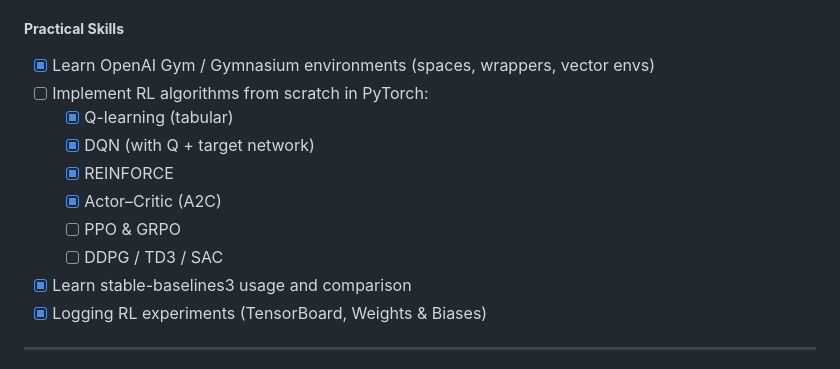
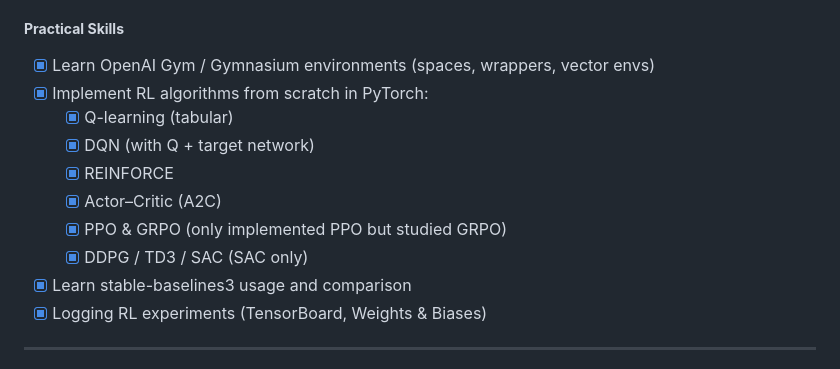
Before and after one commit to youssef-omarrr/Machine-and-deep-learning, a Markdown page: Reinforcement Learning/README.md, the part around the change printed below. Rendered like a GitHub page.

```diff
--- a/Reinforcement Learning/README.md
+++ b/Reinforcement Learning/README.md
@@ -46,13 +46,13 @@
 ##### **Practical Skills**
 
 - [x] Learn OpenAI Gym / Gymnasium environments (spaces, wrappers, vector envs)
-- [ ] Implement RL algorithms from scratch in PyTorch:
+- [x] Implement RL algorithms from scratch in PyTorch:
   - [x] Q-learning (tabular)
   - [x] DQN (with Q + target network)
   - [x] REINFORCE
   - [x] Actor–Critic (A2C)
-  - [ ] PPO & GRPO
-  - [ ] DDPG / TD3 / SAC
+  - [x] PPO & GRPO (only implemented PPO but studied GRPO)
+  - [x] DDPG / TD3 / SAC (SAC only)
 - [x] Learn stable-baselines3 usage and comparison
 - [x] Logging RL experiments (TensorBoard, Weights & Biases)
 
```
Also changed, not shown: other parts of Reinforcement Learning/README.md (+17 -17 lines), README.md (+25 -24 lines), Reinforcement Learning/Study Notes/Core RL Algorithms.md (added, +126 -0 lines), Reinforcement Learning/Study Notes/Foundations.md (added, +127 -0 lines), Reinforcement Learning/Study Notes/Policy Gradient.md (added, +103 -0 lines), Reinforcement Learning/imgs/PastedImage-62.png (added), Reinforcement Learning/imgs/PastedImage-63.png (added), Reinforcement Learning/imgs/PastedImage-64.png (added), Reinforcement Learning/imgs/PastedImage-65.png (added), Reinforcement Learning/imgs/PastedImage-66.png (added), 7 other files.
